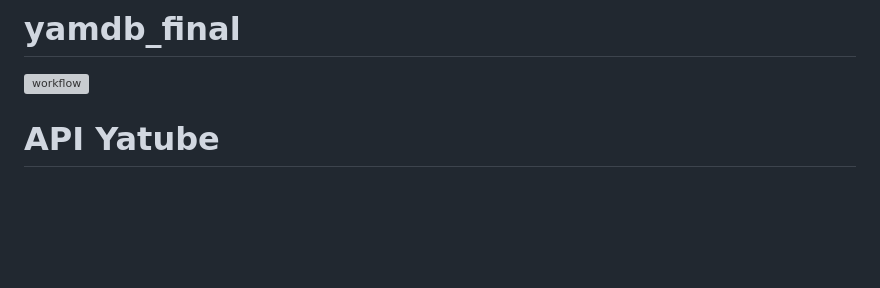
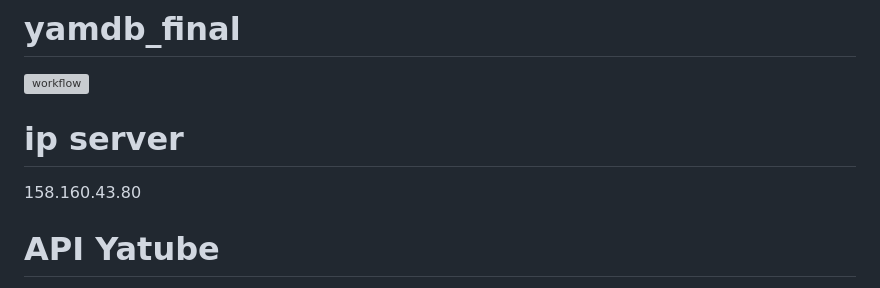
Before and after one commit to Amelchenko-Nikita/yamdb_final, a Markdown page: README.md, the part around the change. Drawn GitHub-style; blank space fills up the shorter version; grey boxes are pictures that could not be loaded.

```diff
--- a/README.md
+++ b/README.md
@@ -1,5 +1,8 @@
 # yamdb_final
 ![workflow](https://github.com/Amelchenko-Nikita/yamdb_final/actions/workflows/yamdb_workflow.yml/badge.svg?branch=master&event=push)
+
+# ip server
+158.160.43.80
 
 # API Yatube
 
```
